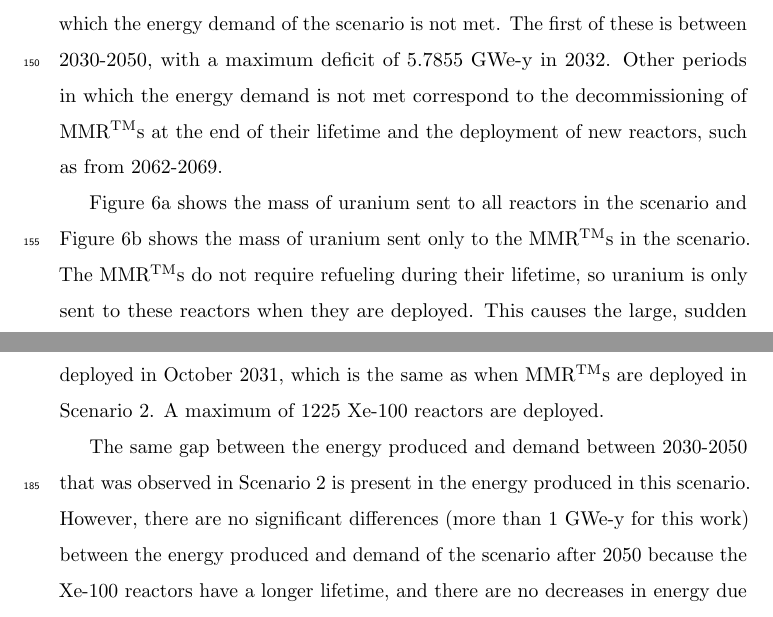
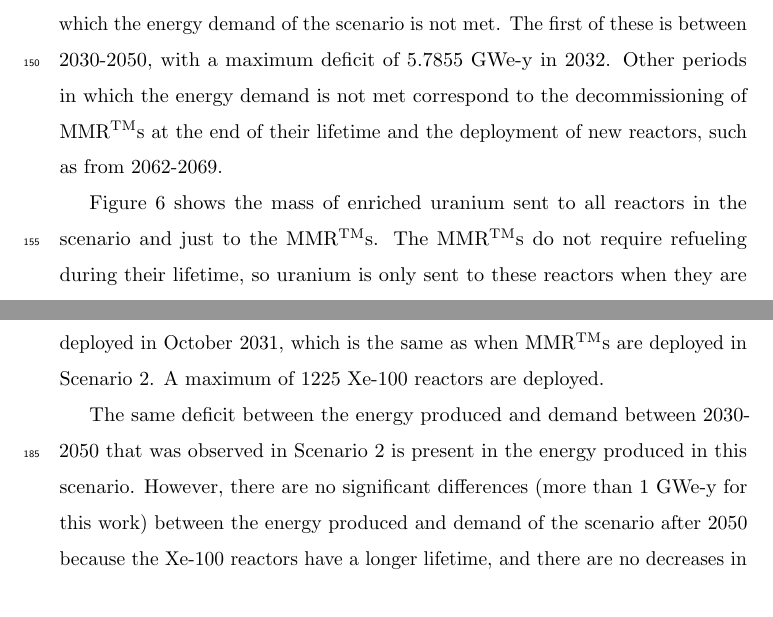
Before and after one commit to arfc/2021-bachmann-epjn, a LaTeX paper (main.tex, which reads results.tex): two parts of pages 9 and 11 of 20, joined at a grey line, cut so that both start at the same text. Compiled offline with pdfLaTeX.

Commit message:
adjusted some wording for consistency

```diff
--- a/results.tex
+++ b/results.tex
@@ -87,9 +87,8 @@ and the deployment of new reactors, such as from 2062-2069.
     \label{fig:energy_rx_2}
 \end{figure}
 
-Figure \ref{fig:totalfuel_2} shows the mass of uranium sent to all
-reactors in the scenario and Figure \ref{fig:haleu_2} shows the mass
-of uranium sent only to the \glspl{MMR} in the scenario. The \glspl{MMR}
+Figure \ref{fig:fuel_2} shows the mass of enriched uranium sent to all
+reactors in the scenario and just to the \glspl{MMR}. The \glspl{MMR}
 do not require refueling during their lifetime, so uranium is only
 sent to these reactors when they are deployed. This causes the
 large, sudden increases in uranium sent to these reactors and the periods of
@@ -168,7 +167,7 @@ Xe-100 reactors are deployed in October 2031, which is the same as when
 \glspl{MMR}
 are deployed in Scenario 2. A maximum of 1225 Xe-100 reactors are deployed.
 
-The same gap between the energy produced and demand between
+The same deficit between the energy produced and demand between
 2030-2050 that was observed in Scenario 2 is present in the energy produced
 in this scenario. However, there are no significant
 differences (more than 1 GWe-y for this work) between the energy
```
